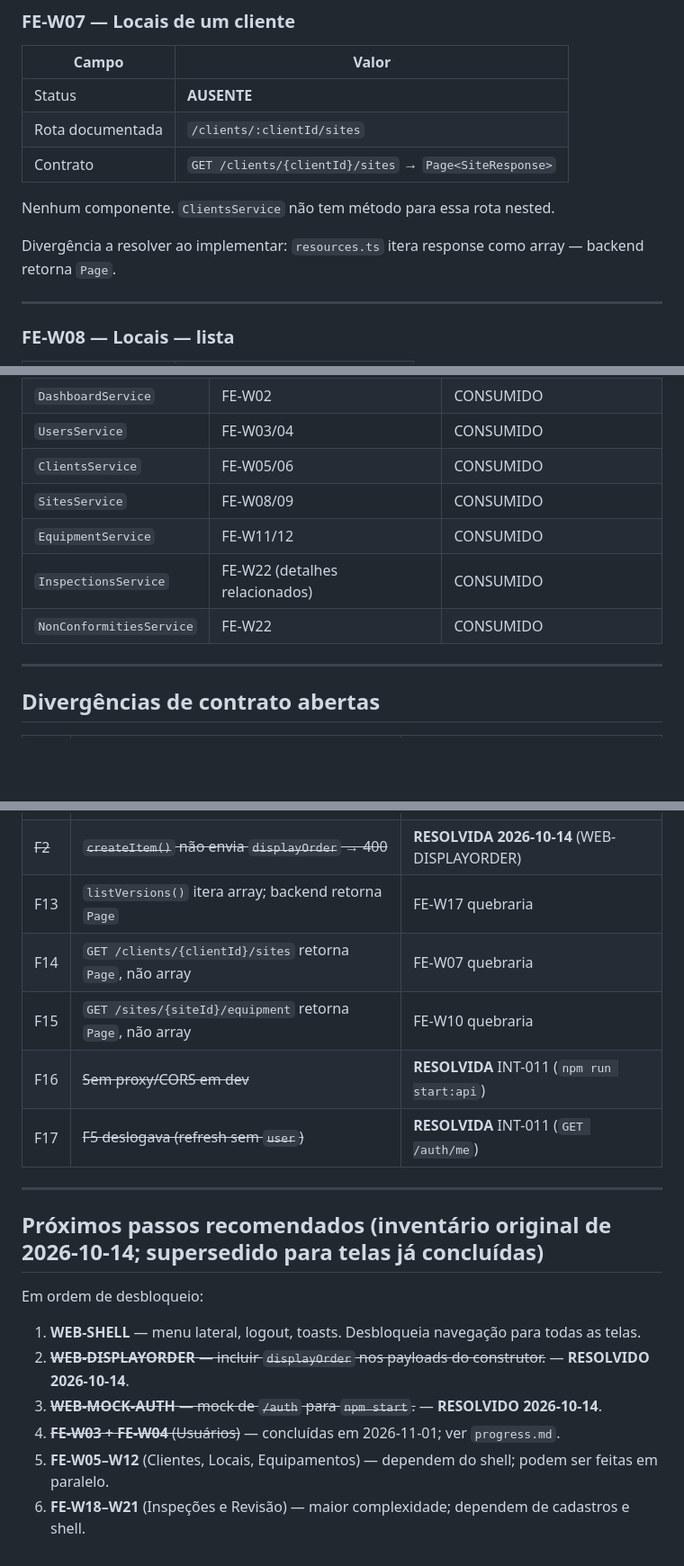
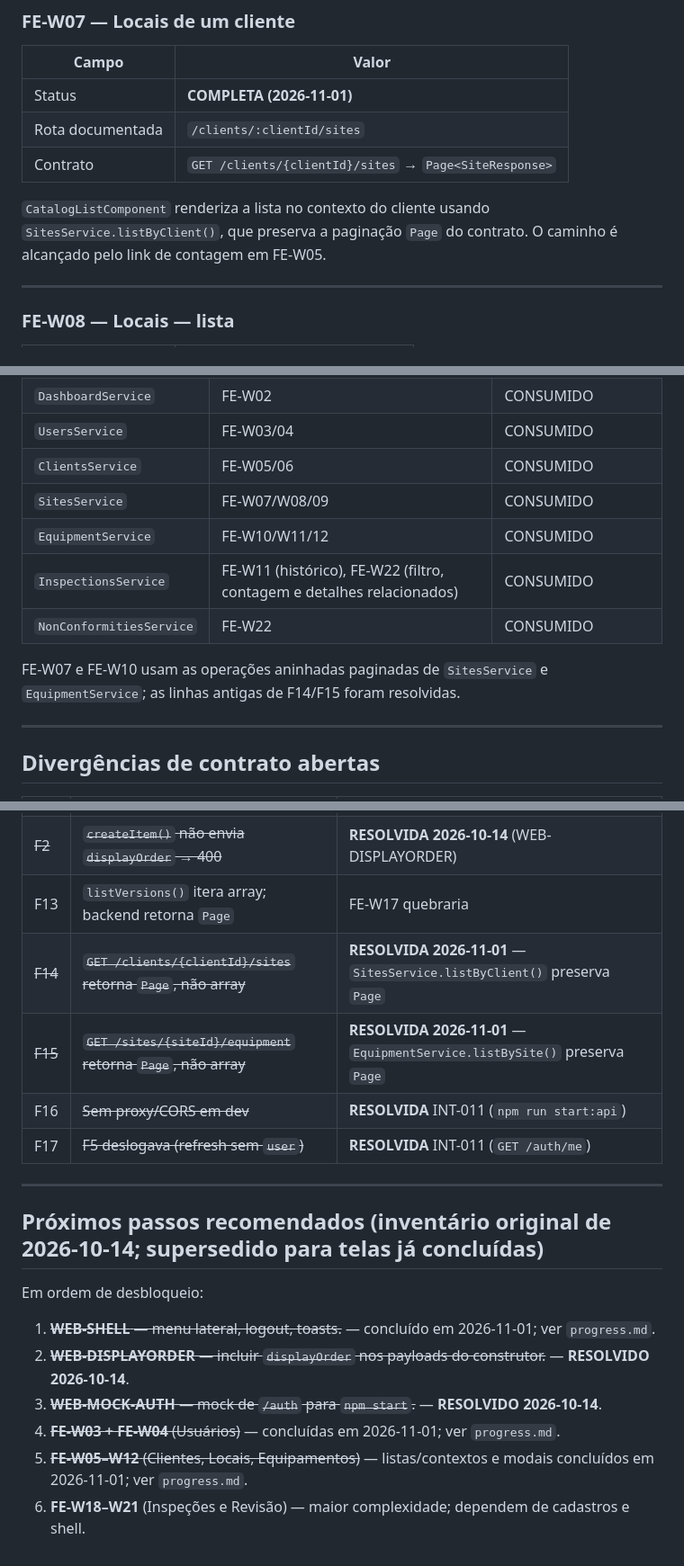
Before and after one commit to AndreLucas0/fieldops-project, a Markdown page: project-state/pending-web.md, 3 parts joined by grey strips. Shown at 90% size. Drawn GitHub-style; blank space fills up the shorter version.

Commit message:
docs(web): refresh screen implementation backlog

```diff
--- a/project-state/pending-web.md
+++ b/project-state/pending-web.md
@@ -123,13 +125,11 @@ Ressalva: sem shell, navegação para outras telas é impossível sem digitar UR
 
 | Campo | Valor |
 |---|---|
-| Status | **AUSENTE** |
+| Status | **COMPLETA (2026-11-01)** |
 | Rota documentada | `/clients/:clientId/sites` |
 | Contrato | `GET /clients/{clientId}/sites` → `Page<SiteResponse>` |
 
-Nenhum componente. `ClientsService` não tem método para essa rota nested.
-
-Divergência a resolver ao implementar: `resources.ts` itera response como array — backend retorna `Page`.
+`CatalogListComponent` renderiza a lista no contexto do cliente usando `SitesService.listByClient()`, que preserva a paginação `Page` do contrato. O caminho é alcançado pelo link de contagem em FE-W05.
 
 ---
 
@@ -344,10 +346,12 @@ Sem endpoint de backend definido (PEND-08 — escopo futuro). Mantida no invent
 | `DashboardService` | FE-W02 | CONSUMIDO |
 | `UsersService` | FE-W03/04 | CONSUMIDO |
 | `ClientsService` | FE-W05/06 | CONSUMIDO |
-| `SitesService` | FE-W08/09 | CONSUMIDO |
-| `EquipmentService` | FE-W11/12 | CONSUMIDO |
-| `InspectionsService` | FE-W22 (detalhes relacionados) | CONSUMIDO |
+| `SitesService` | FE-W07/W08/09 | CONSUMIDO |
+| `EquipmentService` | FE-W10/W11/12 | CONSUMIDO |
+| `InspectionsService` | FE-W11 (histórico), FE-W22 (filtro, contagem e detalhes relacionados) | CONSUMIDO |
 | `NonConformitiesService` | FE-W22 | CONSUMIDO |
+
+FE-W07 e FE-W10 usam as operações aninhadas paginadas de `SitesService` e `EquipmentService`; as linhas antigas de F14/F15 foram resolvidas.
 
 ---
 
@@ -358,8 +362,8 @@ Sem endpoint de backend definido (PEND-08 — escopo futuro). Mantida no invent
 | ~~F1~~ | ~~`createSection()` não envia `displayOrder` → 400~~ | **RESOLVIDA 2026-10-14** (WEB-DISPLAYORDER) |
 | ~~F2~~ | ~~`createItem()` não envia `displayOrder` → 400~~ | **RESOLVIDA 2026-10-14** (WEB-DISPLAYORDER) |
 | F13 | `listVersions()` itera array; backend retorna `Page` | FE-W17 quebraria |
-| F14 | `GET /clients/{clientId}/sites` retorna `Page`, não array | FE-W07 quebraria |
-| F15 | `GET /sites/{siteId}/equipment` retorna `Page`, não array | FE-W10 quebraria |
+| ~~F14~~ | ~~`GET /clients/{clientId}/sites` retorna `Page`, não array~~ | **RESOLVIDA 2026-11-01** — `SitesService.listByClient()` preserva `Page` |
+| ~~F15~~ | ~~`GET /sites/{siteId}/equipment` retorna `Page`, não array~~ | **RESOLVIDA 2026-11-01** — `EquipmentService.listBySite()` preserva `Page` |
 | F16 | ~~Sem proxy/CORS em dev~~ | **RESOLVIDA** INT-011 (`npm run start:api`) |
 | F17 | ~~F5 deslogava (refresh sem `user`)~~ | **RESOLVIDA** INT-011 (`GET /auth/me`) |
 
@@ -369,9 +373,9 @@ Sem endpoint de backend definido (PEND-08 — escopo futuro). Mantida no invent
 
 Em ordem de desbloqueio:
 
-1. **WEB-SHELL** — menu lateral, logout, toasts. Desbloqueia navegação para todas as telas.
+1. ~~**WEB-SHELL** — menu lateral, logout, toasts.~~ — concluído em 2026-11-01; ver `progress.md`.
 2. ~~**WEB-DISPLAYORDER** — incluir `displayOrder` nos payloads do construtor.~~ — **RESOLVIDO 2026-10-14**.
 3. ~~**WEB-MOCK-AUTH** — mock de `/auth` para `npm start`.~~ — **RESOLVIDO 2026-10-14**.
 4. ~~**FE-W03 + FE-W04** (Usuários)~~ — concluídas em 2026-11-01; ver `progress.md`.
-5. **FE-W05–W12** (Clientes, Locais, Equipamentos) — dependem do shell; podem ser feitas em paralelo.
+5. ~~**FE-W05–W12** (Clientes, Locais, Equipamentos)~~ — listas/contextos e modais concluídos em 2026-11-01; ver `progress.md`.
 6. **FE-W18–W21** (Inspeções e Revisão) — maior complexidade; dependem de cadastros e shell.
```
Also changed, not shown: other parts of project-state/pending-web.md (+9 -5 lines).
